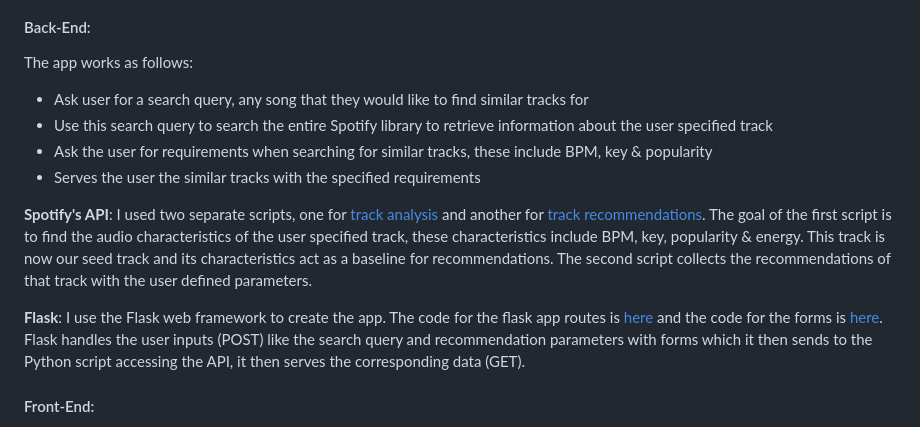
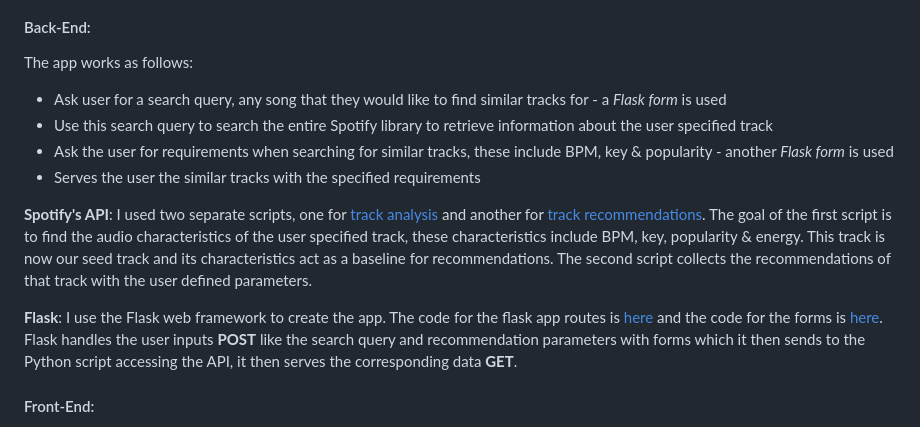
Before and after one commit to gabriella-martin/DJ-Flask-App, a Markdown page: README.md, the part around the change. Drawn GitHub-style.

```diff
--- a/README.md
+++ b/README.md
@@ -32,14 +32,14 @@
 #### Back-End:
 The app works as follows:
 
-- Ask user for a search query, any song that they would like to find similar tracks for
+- Ask user for a search query, any song that they would like to find similar tracks for - a *Flask form* is used
 - Use this search query to search the entire Spotify library to retrieve information about the user specified track
-- Ask the user for requirements when searching for similar tracks, these include BPM, key & popularity
+- Ask the user for requirements when searching for similar tracks, these include BPM, key & popularity - another *Flask form* is used
 - Serves the user the similar tracks with the specified requirements
 
 **Spotify's API**: I used two separate scripts, one for [track analysis](https://github.com/gabriella-martin/DJ-Flask-App/blob/main/spotify_api_pipelines/track_analysis.py) and another for [track recommendations](https://github.com/gabriella-martin/DJ-Flask-App/blob/main/spotify_api_pipelines/track_recommendations.py). The goal of the first script is to find the audio characteristics of the user specified track, these characteristics include BPM, key, popularity & energy. This track is now our seed track and its characteristics act as a baseline for recommendations. The second script collects the recommendations of that track with the user defined parameters.
 
-**Flask**: I use the Flask web framework to create the app. The code for the flask app routes is [here](https://github.com/gabriella-martin/DJ-Flask-App/blob/main/main.py) and the code for the forms is [here](https://github.com/gabriella-martin/DJ-Flask-App/blob/main/forms.py). Flask handles the user inputs (POST) like the search query and recommendation parameters with forms which it then sends to the Python script accessing the API, it then serves the corresponding data (GET).
+**Flask**: I use the Flask web framework to create the app. The code for the flask app routes is [here](https://github.com/gabriella-martin/DJ-Flask-App/blob/main/main.py) and the code for the forms is [here](https://github.com/gabriella-martin/DJ-Flask-App/blob/main/forms.py). Flask handles the user inputs **POST** like the search query and recommendation parameters with forms which it then sends to the Python script accessing the API, it then serves the corresponding data **GET**.
 
 #### Front-End:
 
```
